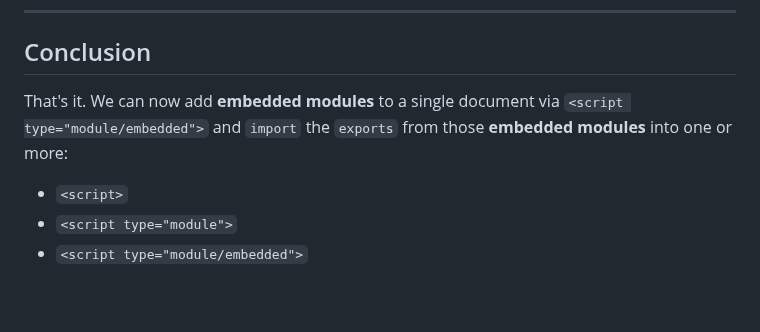
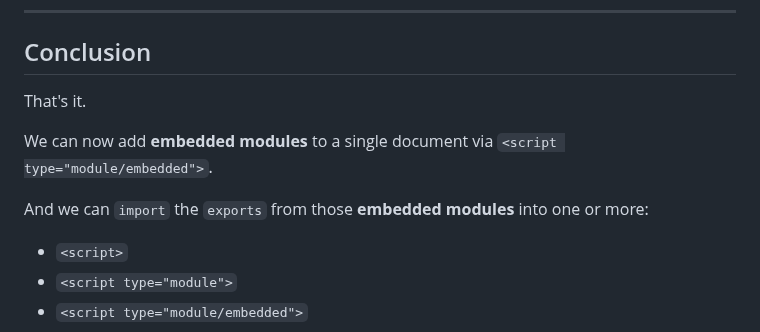
Before and after one commit to RouninMedia/Embedding-ESModules-within-your-HTML-Document, a Markdown page: README.md, the part around the change. Drawn GitHub-style; blank space fills up the shorter version.

```diff
--- a/README.md
+++ b/README.md
@@ -239,7 +239,11 @@ ______
 
 ## Conclusion
 
-That's it. We can now add **embedded modules** to a single document via `<script type="module/embedded">` and `import` the `exports` from those **embedded modules** into one or more:
+That's it.
+
+We can now add **embedded modules** to a single document via `<script type="module/embedded">`.
+
+And we can `import` the `exports` from those **embedded modules** into one or more:
 
  - `<script>`
  - `<script type="module">`
```
